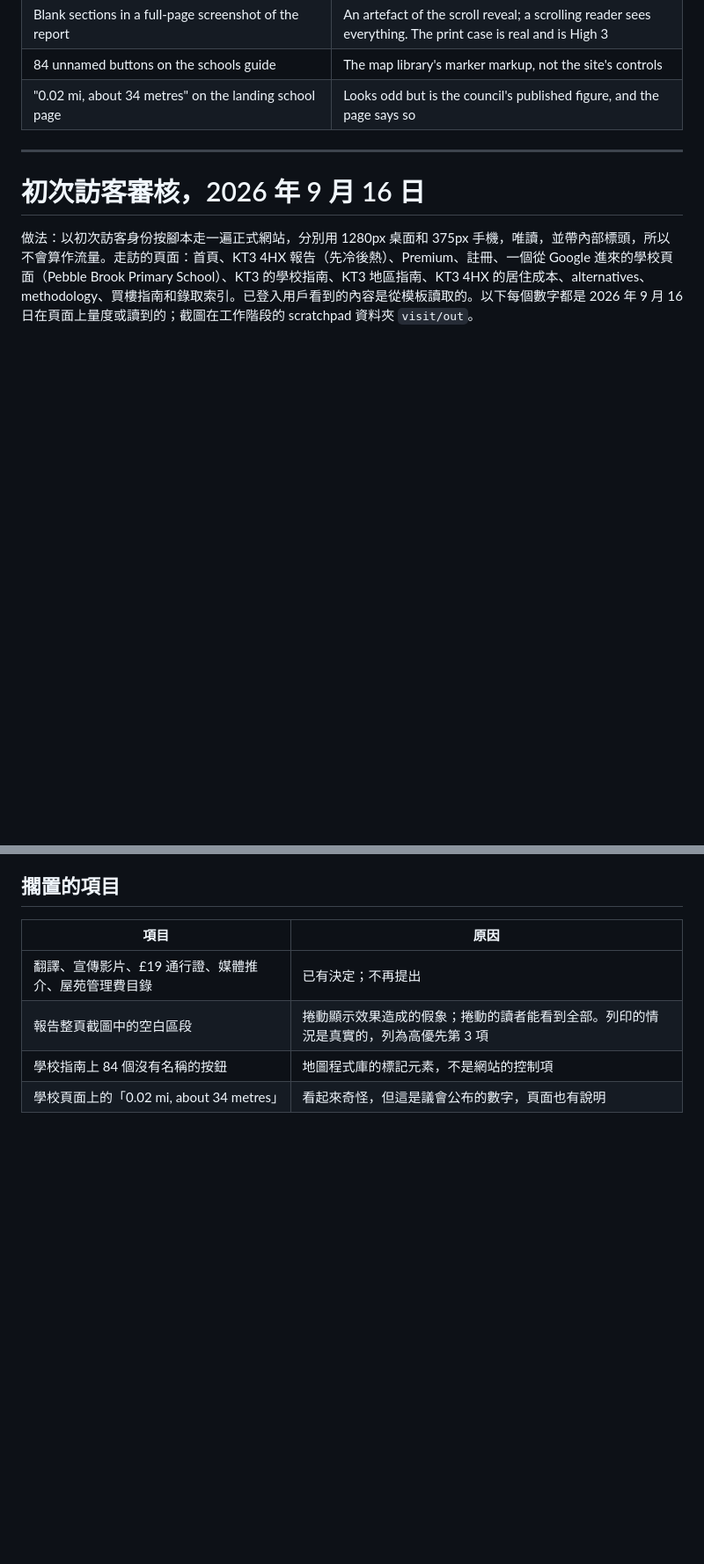
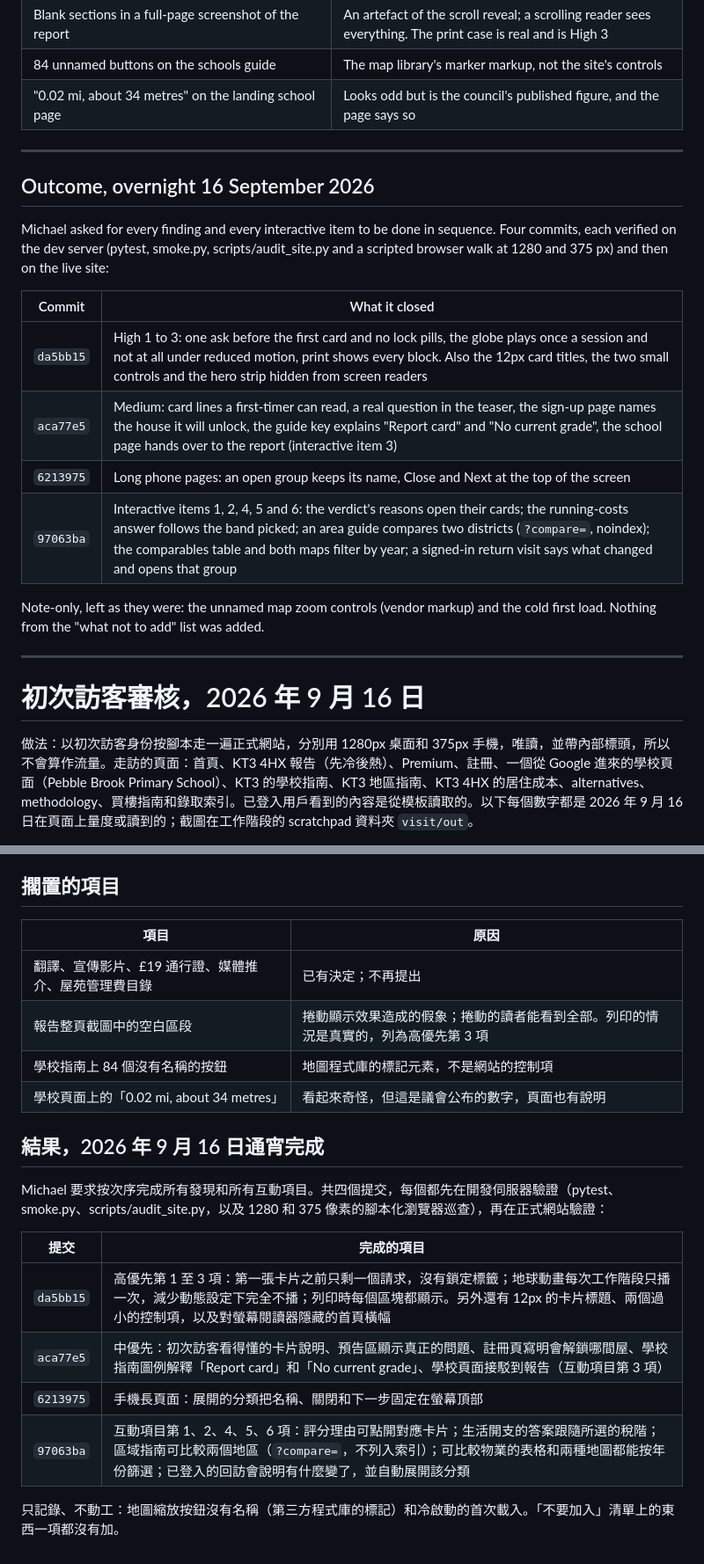
Before and after one commit to mrngmkmichael-cell/propertyvalue, a Markdown page: docs/audits/2026-09-16-first-visitor-audit.md, 2 parts joined by grey strips. Shown at 88% size. Rendered like a GitHub page; blank space fills up the shorter version.

Commit message:
The first-visitor audit records what closed each finding overnight
An Outcome section, in UK English and Traditional Chinese, naming the
four commits (da5bb15, aca77e5, 6213975, 97063ba), what each closed,
how each was verified, and the two note-only items left as they were.

Co-Authored-By: Claude Fable 5.1 <noreply@anthropic.com>

```diff
--- a/docs/audits/2026-09-16-first-visitor-audit.md
+++ b/docs/audits/2026-09-16-first-visitor-audit.md
@@ -114,6 +114,21 @@ What not to add: numbers that count up, confetti, sounds, auto-sliding carousels
 
 ---
 
+## Outcome, overnight 16 September 2026
+
+Michael asked for every finding and every interactive item to be done in sequence. Four commits, each verified on the dev server (pytest, smoke.py, scripts/audit_site.py and a scripted browser walk at 1280 and 375 px) and then on the live site:
+
+| Commit | What it closed |
+|---|---|
+| `da5bb15` | High 1 to 3: one ask before the first card and no lock pills, the globe plays once a session and not at all under reduced motion, print shows every block. Also the 12px card titles, the two small controls and the hero strip hidden from screen readers |
+| `aca77e5` | Medium: card lines a first-timer can read, a real question in the teaser, the sign-up page names the house it will unlock, the guide key explains "Report card" and "No current grade", the school page hands over to the report (interactive item 3) |
+| `6213975` | Long phone pages: an open group keeps its name, Close and Next at the top of the screen |
+| `97063ba` | Interactive items 1, 2, 4, 5 and 6: the verdict's reasons open their cards; the running-costs answer follows the band picked; an area guide compares two districts (`?compare=`, noindex); the comparables table and both maps filter by year; a signed-in return visit says what changed and opens that group |
+
+Note-only, left as they were: the unnamed map zoom controls (vendor markup) and the cold first load. Nothing from the "what not to add" list was added.
+
+---
+
 # 初次訪客審核，2026 年 9 月 16 日
 
 做法：以初次訪客身份按腳本走一遍正式網站，分別用 1280px 桌面和 375px 手機，唯讀，並帶內部標頭，所以不會算作流量。走訪的頁面：首頁、KT3 4HX 報告（先冷後熱）、Premium、註冊、一個從 Google 進來的學校頁面（Pebble Brook Primary School）、KT3 的學校指南、KT3 地區指南、KT3 4HX 的居住成本、alternatives、methodology、買樓指南和錄取索引。已登入用戶看到的內容是從模板讀取的。以下每個數字都是 2026 年 9 月 16 日在頁面上量度或讀到的；截圖在工作階段的 scratchpad 資料夾 `visit/out`。
@@ -227,3 +242,16 @@ Premium 頁說「One wrong house costs more than a lifetime of reports」，把
 | 報告整頁截圖中的空白區段 | 捲動顯示效果造成的假象；捲動的讀者能看到全部。列印的情況是真實的，列為高優先第 3 項 |
 | 學校指南上 84 個沒有名稱的按鈕 | 地圖程式庫的標記元素，不是網站的控制項 |
 | 學校頁面上的「0.02 mi, about 34 metres」 | 看起來奇怪，但這是議會公布的數字，頁面也有說明 |
+
+## 結果，2026 年 9 月 16 日通宵完成
+
+Michael 要求按次序完成所有發現和所有互動項目。共四個提交，每個都先在開發伺服器驗證（pytest、smoke.py、scripts/audit_site.py，以及 1280 和 375 像素的腳本化瀏覽器巡查），再在正式網站驗證：
+
+| 提交 | 完成的項目 |
+|---|---|
+| `da5bb15` | 高優先第 1 至 3 項：第一張卡片之前只剩一個請求，沒有鎖定標籤；地球動畫每次工作階段只播一次，減少動態設定下完全不播；列印時每個區塊都顯示。另外還有 12px 的卡片標題、兩個過小的控制項，以及對螢幕閱讀器隱藏的首頁橫幅 |
+| `aca77e5` | 中優先：初次訪客看得懂的卡片說明、預告區顯示真正的問題、註冊頁寫明會解鎖哪間屋、學校指南圖例解釋「Report card」和「No current grade」、學校頁面接駁到報告（互動項目第 3 項） |
+| `6213975` | 手機長頁面：展開的分類把名稱、關閉和下一步固定在螢幕頂部 |
+| `97063ba` | 互動項目第 1、2、4、5、6 項：評分理由可點開對應卡片；生活開支的答案跟隨所選的稅階；區域指南可比較兩個地區（`?compare=`，不列入索引）；可比較物業的表格和兩種地圖都能按年份篩選；已登入的回訪會說明有什麼變了，並自動展開該分類 |
+
+只記錄、不動工：地圖縮放按鈕沒有名稱（第三方程式庫的標記）和冷啟動的首次載入。「不要加入」清單上的東西一項都沒有加。
```
